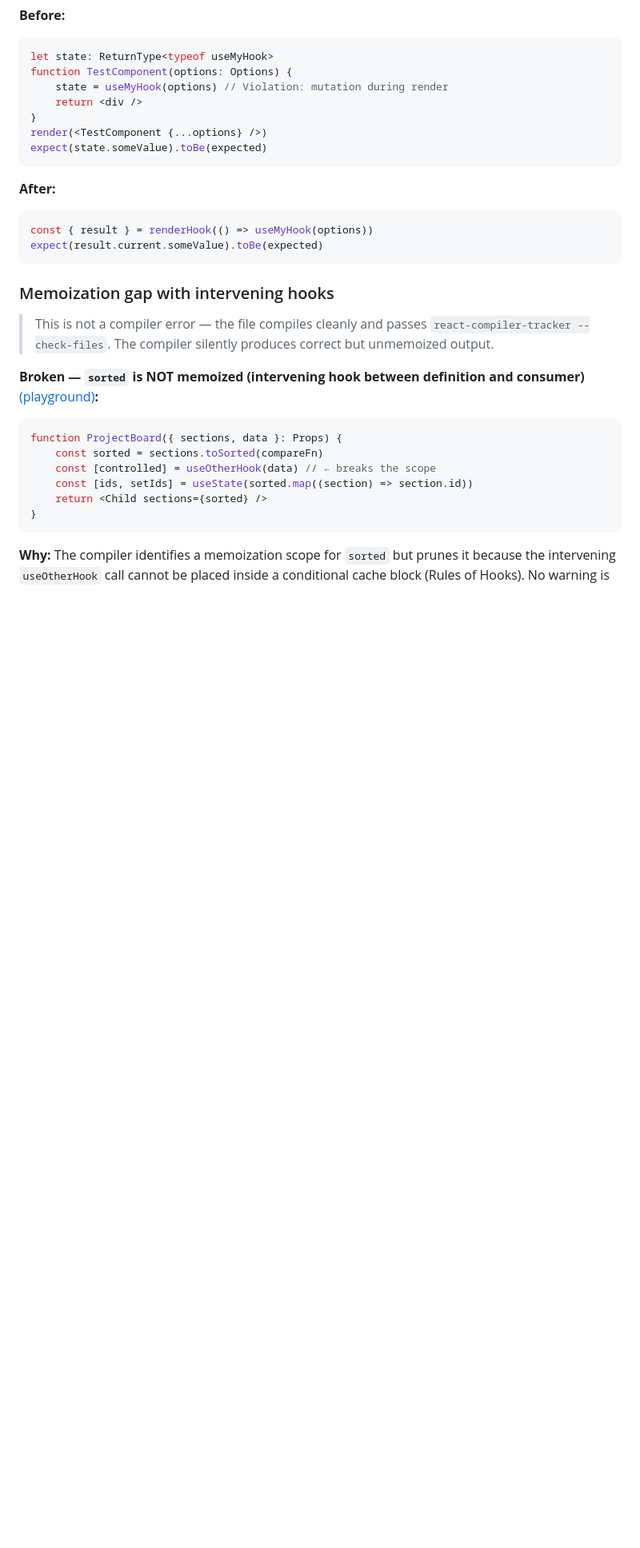
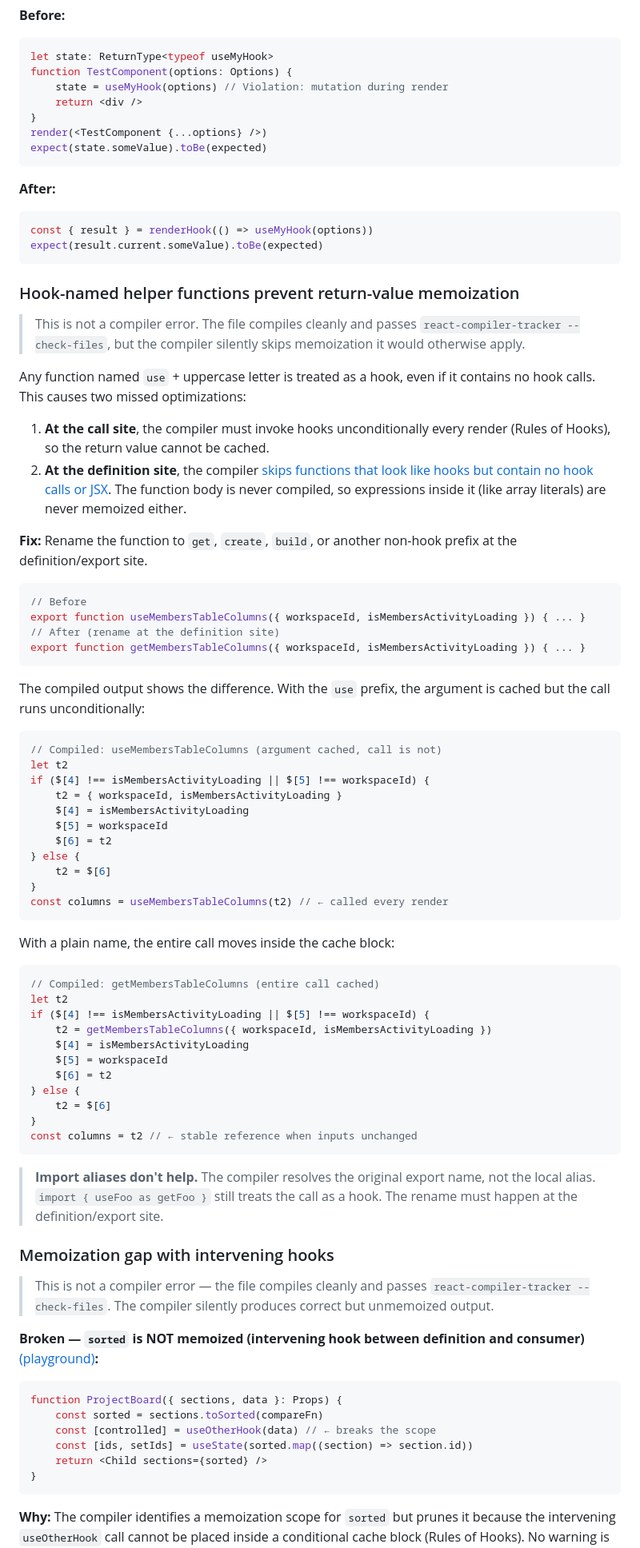
Before and after one commit to Doist/typist, a Markdown page: docs/react-guidelines/react-compiler.md, the part around one of its changes. Shown at 80% size. GitHub-like rendering; blank space fills up the shorter version.

Commit message:
chore: Update React development guidelines (#1285)
This file is automatically synced from the `shared-configs` repository.

Source: https://github.com/doist/shared-configs/blob/main/

````diff
--- a/docs/react-guidelines/react-compiler.md
+++ b/docs/react-guidelines/react-compiler.md
@@ -1146,6 +1147,62 @@ const { result } = renderHook(() => useMyHook(options))
 expect(result.current.someValue).toBe(expected)
 ```
 
+### Hook-named helper functions prevent return-value memoization
+
+> This is not a compiler error. The file compiles cleanly and passes
+> `react-compiler-tracker --check-files`, but the compiler silently skips
+> memoization it would otherwise apply.
+
+Any function named `use` + uppercase letter is treated as a hook, even if it contains no hook calls. This causes two missed optimizations:
+
+1. **At the call site**, the compiler must invoke hooks unconditionally every render (Rules of Hooks), so the return value cannot be cached.
+2. **At the definition site**, the compiler [skips functions that look like hooks but contain no hook calls or JSX](https://github.com/facebook/react/issues/31727). The function body is never compiled, so expressions inside it (like array literals) are never memoized either.
+
+**Fix:** Rename the function to `get`, `create`, `build`, or another non-hook prefix at the definition/export site.
+
+```typescript
+// Before
+export function useMembersTableColumns({ workspaceId, isMembersActivityLoading }) { ... }
+// After (rename at the definition site)
+export function getMembersTableColumns({ workspaceId, isMembersActivityLoading }) { ... }
+```
+
+The compiled output shows the difference. With the `use` prefix, the argument is cached but the call runs unconditionally:
+
+```javascript
+// Compiled: useMembersTableColumns (argument cached, call is not)
+let t2
+if ($[4] !== isMembersActivityLoading || $[5] !== workspaceId) {
+    t2 = { workspaceId, isMembersActivityLoading }
+    $[4] = isMembersActivityLoading
+    $[5] = workspaceId
+    $[6] = t2
+} else {
+    t2 = $[6]
+}
+const columns = useMembersTableColumns(t2) // ← called every render
+```
+
+With a plain name, the entire call moves inside the cache block:
+
+```javascript
+// Compiled: getMembersTableColumns (entire call cached)
+let t2
+if ($[4] !== isMembersActivityLoading || $[5] !== workspaceId) {
+    t2 = getMembersTableColumns({ workspaceId, isMembersActivityLoading })
+    $[4] = isMembersActivityLoading
+    $[5] = workspaceId
+    $[6] = t2
+} else {
+    t2 = $[6]
+}
+const columns = t2 // ← stable reference when inputs unchanged
+```
+
+> **Import aliases don't help.** The compiler resolves the original export
+> name, not the local alias. `import { useFoo as getFoo }` still treats
+> the call as a hook. The rename must happen at the definition/export site.
+
 ### Memoization gap with intervening hooks
 
 > This is not a compiler error — the file compiles cleanly and passes
````
Also changed, not shown: other parts of docs/react-guidelines/react-compiler.md (+1 -0 lines).
